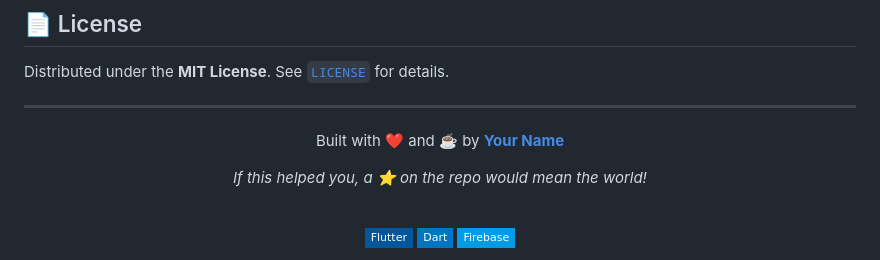
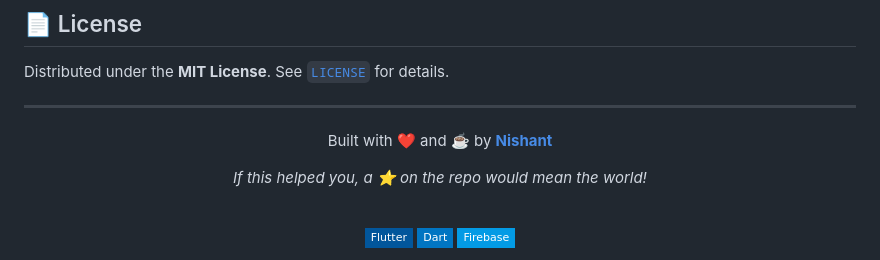
Before and after one commit to Nishanttxx/Hacker_newz, a Markdown page: README.md, the part around the change. Rendered like a GitHub page; badges without logos.

```diff
--- a/README.md
+++ b/README.md
@@ -227,7 +227,7 @@ Distributed under the **MIT License**. See [`LICENSE`](LICENSE) for details.
 
 <div align="center">
 
-Built with ❤️ and ☕ by **[Your Name](https://github.com/yourusername)**
+Built with ❤️ and ☕ by **[Nishant](https://github.com/yourusername)**
 
 *If this helped you, a ⭐ on the repo would mean the world!*
 
```
